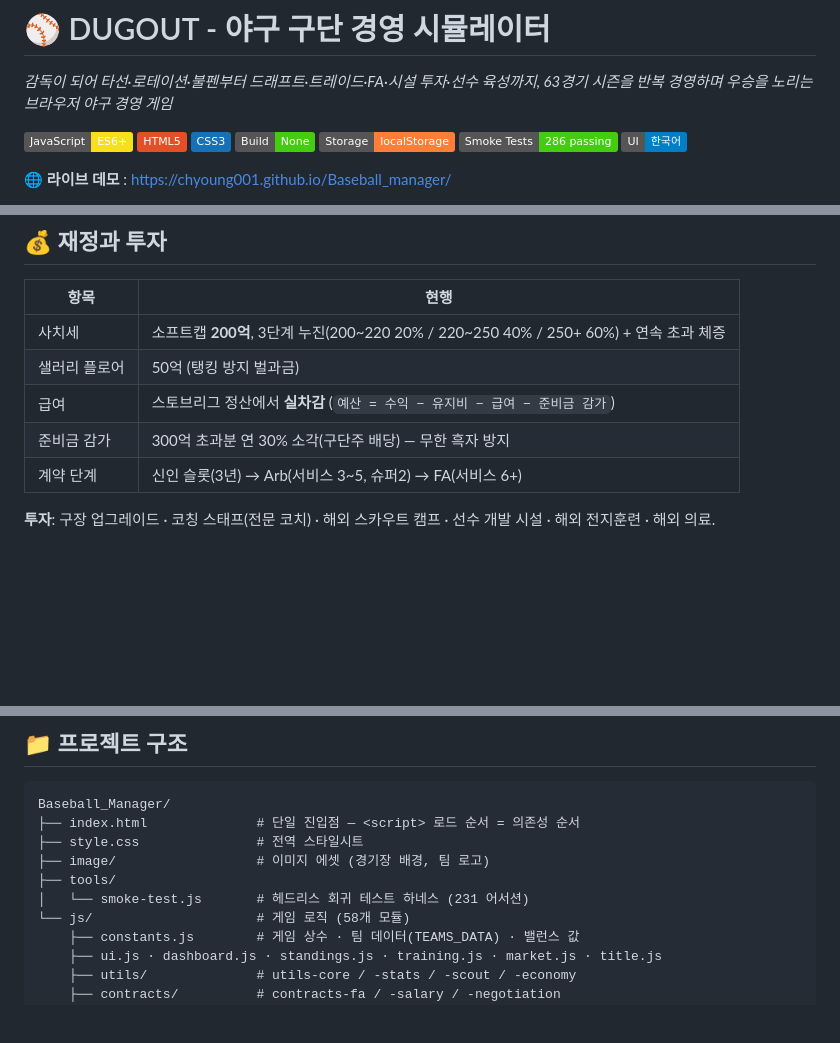
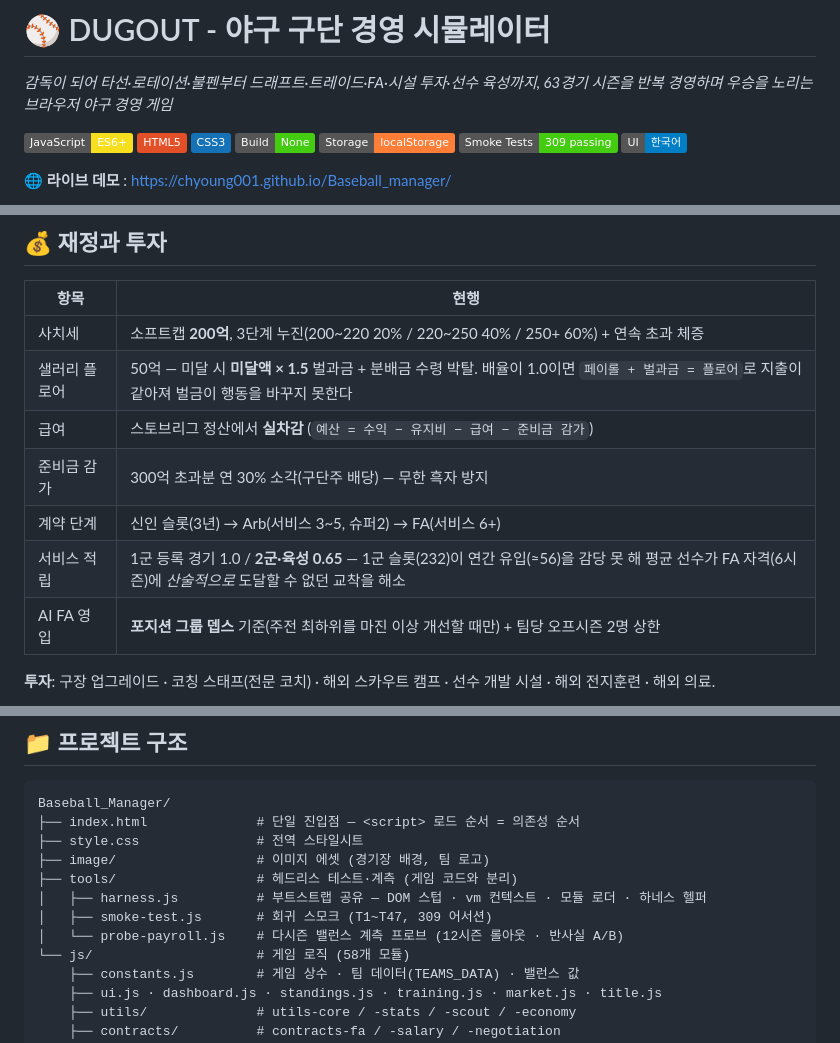
Before and after one commit to chyoung001/Baseball_manager, a Markdown page: README.md, 3 parts joined by grey strips. Drawn GitHub-style; badges without logos; blank space fills up the shorter version.

Commit message:
docs: README 스모크 커버리지 309 정합 + fix/#28 재정 규칙 반영
- 배지·스펙 표·커버리지 헤더의 어서션 수를 309로 통일.
  세 곳이 286/286/231로 서로 어긋나 있었다(구조도만 231에 멈춰 있었다)
- T45(AI FA 영입 니즈)·T46(도달 가능성 불변량)·T47(연봉 재산정·플로어 실효화) 커버리지 추가
- 구조도 tools/ 하위를 실제 구성으로 교체 (harness.js·probe-payroll.js 누락 상태였다)
- 재정 표에 fix/#28 변경 반영: 플로어 벌과금 배율 1.5(현금 중립 탈출) ·
  서비스 적립 1군 1.0 / 팜 0.65 · AI FA 영입의 포지션 뎁스 기준과 팀당 상한

```diff
--- a/README.md
+++ b/README.md
@@ -7,7 +7,7 @@ _감독이 되어 타선·로테이션·불펜부터 드래프트·트레이드
 ![CSS3](https://img.shields.io/badge/CSS3-1572B6?logo=css3&logoColor=white)
 ![Build](https://img.shields.io/badge/Build-None-success)
 ![Storage](https://img.shields.io/badge/Storage-localStorage-orange)
-![Tests](https://img.shields.io/badge/Smoke_Tests-286_passing-brightgreen)
+![Tests](https://img.shields.io/badge/Smoke_Tests-309_passing-brightgreen)
 ![UI](https://img.shields.io/badge/UI-한국어-blue)
 
 🌐 **라이브 데모** : https://chyoung001.github.io/Baseball_manager/
@@ -171,10 +171,12 @@ resolvePA ──▶ ① TTO 확률   pHR / pK / pBB   (파크팩터 park.hr 곱
 | 항목 | 현행 |
 |---|---|
 | 사치세 | 소프트캡 **200억**, 3단계 누진(200~220 20% / 220~250 40% / 250+ 60%) + 연속 초과 체증 |
-| 샐러리 플로어 | 50억 (탱킹 방지 벌과금) |
+| 샐러리 플로어 | 50억 — 미달 시 **미달액 × 1.5** 벌과금 + 분배금 수령 박탈. 배율이 1.0이면 `페이롤 + 벌과금 = 플로어`로 지출이 같아져 벌금이 행동을 바꾸지 못한다 |
 | 급여 | 스토브리그 정산에서 **실차감** (`예산 = 수익 − 유지비 − 급여 − 준비금 감가`) |
 | 준비금 감가 | 300억 초과분 연 30% 소각(구단주 배당) — 무한 흑자 방지 |
 | 계약 단계 | 신인 슬롯(3년) → Arb(서비스 3~5, 슈퍼2) → FA(서비스 6+) |
+| 서비스 적립 | 1군 등록 경기 1.0 / **2군·육성 0.65** — 1군 슬롯(232)이 연간 유입(≈56)을 감당 못 해 평균 선수가 FA 자격(6시즌)에 *산술적으로* 도달할 수 없던 교착을 해소 |
+| AI FA 영입 | **포지션 그룹 뎁스** 기준(주전 최하위를 마진 이상 개선할 때만) + 팀당 오프시즌 2명 상한 |
 
 **투자**: 구장 업그레이드 · 코칭 스태프(전문 코치) · 해외 스카우트 캠프 · 선수 개발 시설 · 해외 전지훈련 · 해외 의료.
 
@@ -304,8 +306,10 @@ Baseball_Manager/
 ├── index.html              # 단일 진입점 — <script> 로드 순서 = 의존성 순서
 ├── style.css               # 전역 스타일시트
 ├── image/                  # 이미지 에셋 (경기장 배경, 팀 로고)
-├── tools/
-│   └── smoke-test.js       # 헤드리스 회귀 테스트 하네스 (231 어서션)
+├── tools/                  # 헤드리스 테스트·계측 (게임 코드와 분리)
+│   ├── harness.js          # 부트스트랩 공유 — DOM 스텁 · vm 컨텍스트 · 모듈 로더 · 하네스 헬퍼
+│   ├── smoke-test.js       # 회귀 스모크 (T1~T47, 309 어서션)
+│   └── probe-payroll.js    # 다시즌 밸런스 계측 프로브 (12시즌 롤아웃 · 반사실 A/B)
 └── js/                     # 게임 로직 (58개 모듈)
     ├── constants.js        # 게임 상수 · 팀 데이터(TEAMS_DATA) · 밸런스 값
     ├── ui.js · dashboard.js · standings.js · training.js · market.js · title.js
```
Also changed, not shown: other parts of README.md (+2 -2 lines).
